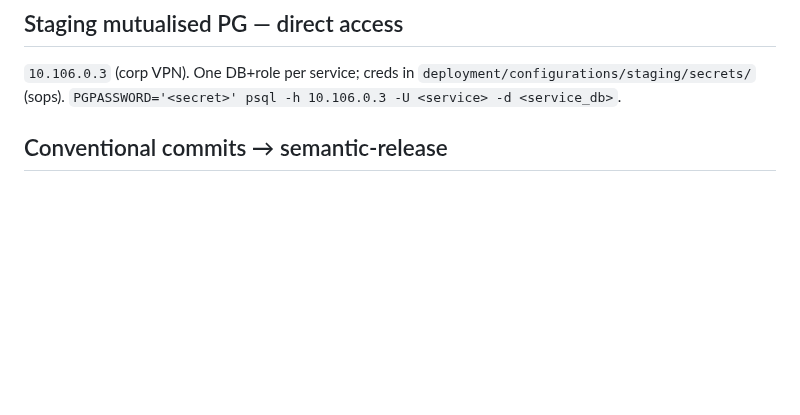
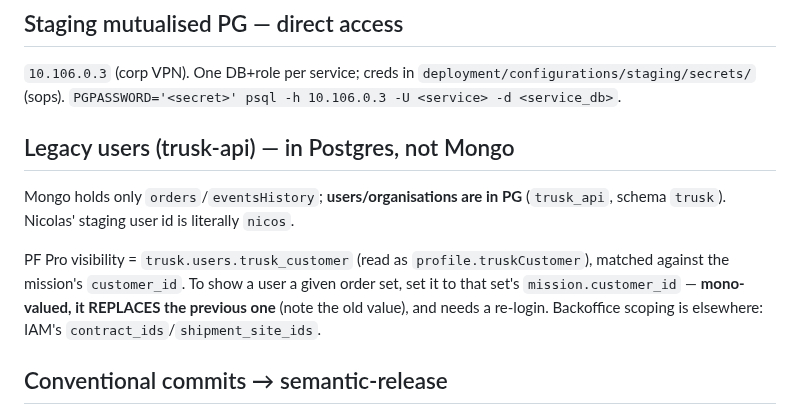
Before and after one commit to nSimonFR/nic-os, a Markdown page: home/dotfiles/trusk-CLAUDE.md, the part around the change. GitHub-like rendering; blank space fills up the shorter version.

Commit message:
docs(trusk): note where legacy trusk-api users live and how PF Pro scoping works
trusk-api's Mongo only holds orders/eventsHistory — users and organisations
are in Postgres. And PF Pro visibility hangs off trusk.users.trusk_customer,
which is mono-valued: setting it drops the previous customer.

Found while attaching the staging `nicos` user to a test order set.

Co-Authored-By: Claude Opus 5 (1M context) <noreply@anthropic.com>

```diff
--- a/home/dotfiles/trusk-CLAUDE.md
+++ b/home/dotfiles/trusk-CLAUDE.md
@@ -89,6 +89,12 @@ kubectl --context trusk-staging-ts -n staging logs <pod> --previous
 ## Staging mutualised PG — direct access
 
 `10.106.0.3` (corp VPN). One DB+role per service; creds in `deployment/configurations/staging/secrets/` (sops). `PGPASSWORD='<secret>' psql -h 10.106.0.3 -U <service> -d <service_db>`.
+
+## Legacy users (trusk-api) — in Postgres, not Mongo
+
+Mongo holds only `orders`/`eventsHistory`; **users/organisations are in PG** (`trusk_api`, schema `trusk`). Nicolas' staging user id is literally `nicos`.
+
+PF Pro visibility = `trusk.users.trusk_customer` (read as `profile.truskCustomer`), matched against the mission's `customer_id`. To show a user a given order set, set it to that set's `mission.customer_id` — **mono-valued, it REPLACES the previous one** (note the old value), and needs a re-login. Backoffice scoping is elsewhere: IAM's `contract_ids`/`shipment_site_ids`.
 
 ## Conventional commits → semantic-release
 
```
